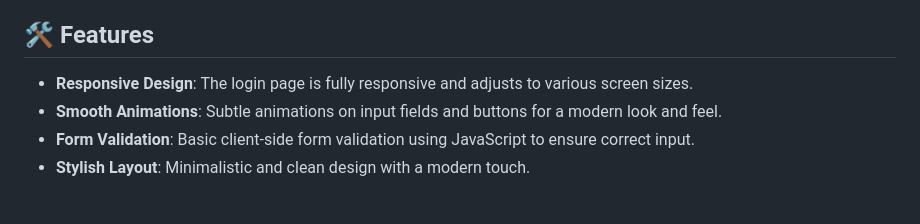
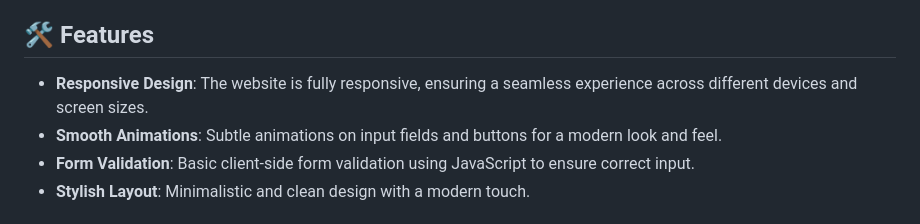
Before and after one commit to Akki-soni/NewsApp-Web, a Markdown page: README.md, the part around the change. GitHub-like rendering.

```diff
--- a/README.md
+++ b/README.md
@@ -23,7 +23,7 @@
 
 ## 🛠️ Features
 
-- **Responsive Design**: The login page is fully responsive and adjusts to various screen sizes.
+- **Responsive Design**: The website is fully responsive, ensuring a seamless experience across different devices and screen sizes.
 - **Smooth Animations**: Subtle animations on input fields and buttons for a modern look and feel.
 - **Form Validation**: Basic client-side form validation using JavaScript to ensure correct input.
 - **Stylish Layout**: Minimalistic and clean design with a modern touch.
```
